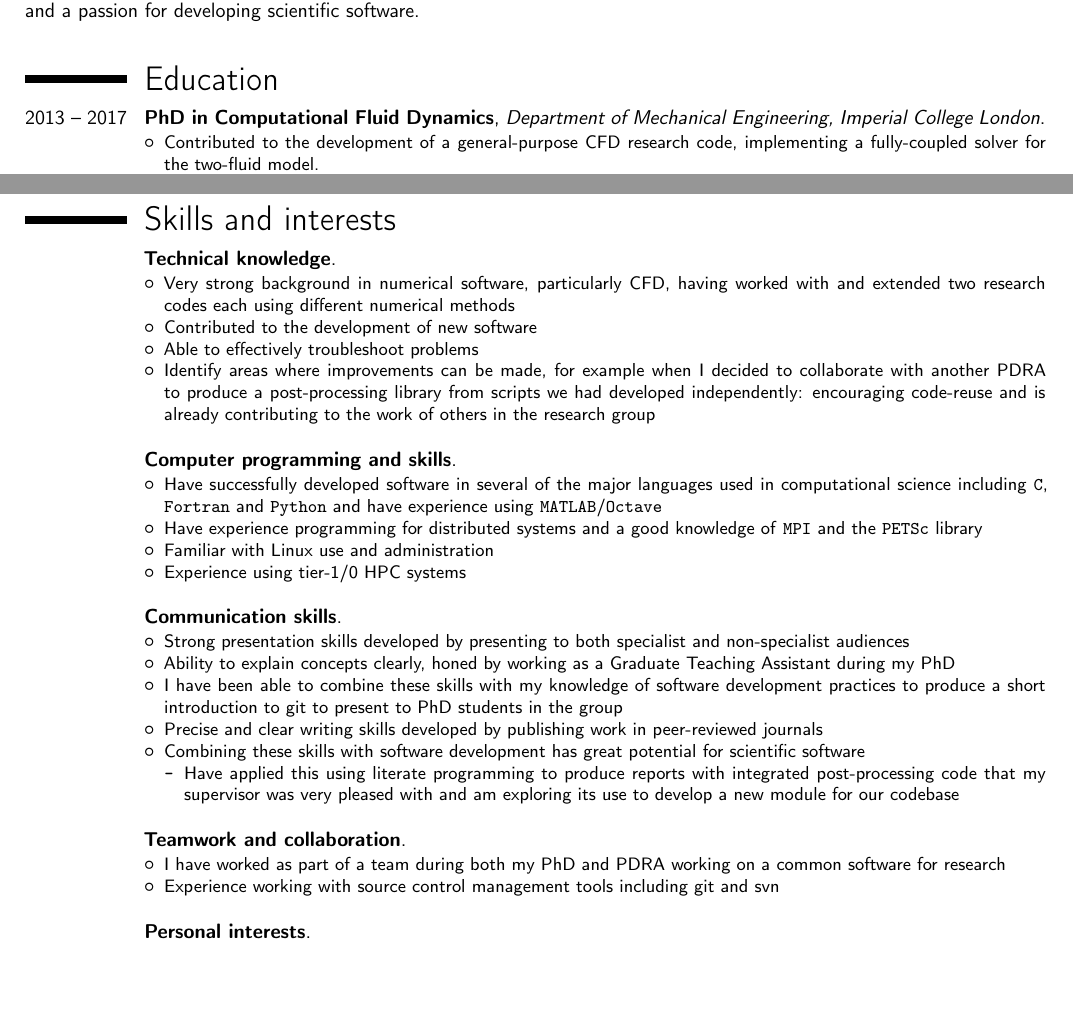
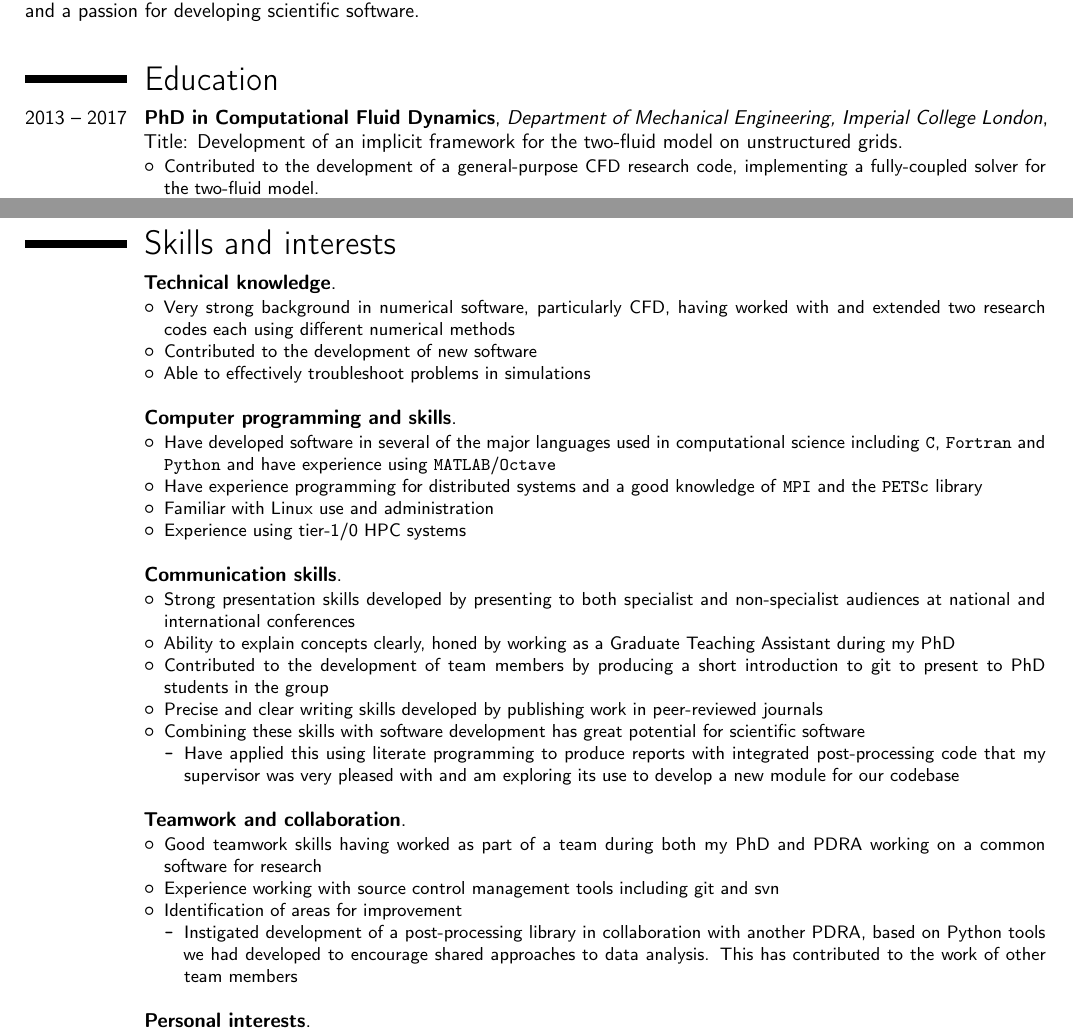
Before and after one commit to pbartholomew08/CV, a LaTeX CV (cv_paulbartholomew.tex): two parts of pages 1 and 2 of 2, joined at a grey line, cut so that both start at the same text, the shorter picture padded with empty space. Compiled offline with pdfLaTeX.

Commit message:
Working on CV

```diff
--- a/cv_paulbartholomew.tex
+++ b/cv_paulbartholomew.tex
@@ -42,7 +42,8 @@ programming in widely used scientific languages including \texttt{C}, \texttt{Fo
 \section{Education}
 
 \cventry{2013 -- 2017}{PhD in Computational Fluid Dynamics}{Department of Mechanical Engineering,
-  Imperial College London}{}{}{
+  Imperial College London}{Title: Development of an implicit framework for the two-fluid model on
+  unstructured grids}{}{
   \begin{itemize}
   \item Contributed to the development of a general-purpose CFD research code, implementing a
     fully-coupled solver for the two-fluid model.
@@ -133,18 +134,14 @@ Include:
   \item Very strong background in numerical software, particularly CFD, having worked with
     and extended two research codes each using different numerical methods
   \item Contributed to the development of new software
-  \item Able to effectively troubleshoot problems
-  \item Identify areas where improvements can be made, for example when I decided to collaborate
-    with another PDRA to produce a post-processing library from scripts we had developed
-    independently: encouraging code-reuse and is already contributing to the work of others in the
-    research group\\
+  \item Able to effectively troubleshoot problems in simulations\\
   \end{itemize}
 }
 \cventry{}{Computer programming and skills}{}{}{}{
   \begin{itemize}
-  \item Have successfully developed software in several of the major languages used in
-    computational science including \texttt{C}, \texttt{Fortran} and \texttt{Python} and have
-    experience using \texttt{MATLAB}/\texttt{Octave}
+  \item Have developed software in several of the major languages used in computational science
+    including \texttt{C}, \texttt{Fortran} and \texttt{Python} and have experience using
+    \texttt{MATLAB}/\texttt{Octave}
   \item Have experience programming for distributed systems and a good knowledge of \texttt{MPI} and
     the \texttt{PETSc} library
   \item Familiar with Linux use and administration
@@ -154,11 +151,11 @@ Include:
 \cventry{}{Communication skills}{}{}{}{
   \begin{itemize}
   \item Strong presentation skills developed by presenting to both specialist and non-specialist
-    audiences
+    audiences at national and international conferences
   \item Ability to explain concepts clearly, honed by working as a Graduate Teaching Assistant
     during my PhD
-  \item I have been able to combine these skills with my knowledge of software development practices
-    to produce a short introduction to git to present to PhD students in the group
+  \item Contributed to the development of team members by producing a short introduction to git to
+    present to PhD students in the group
   \item Precise and clear writing skills developed by publishing work in peer-reviewed journals
   \item Combining these skills with software development has great potential for scientific software
     \begin{itemize}
@@ -170,9 +167,15 @@ Include:
 }
 \cventry{}{Teamwork and collaboration}{}{}{}{
   \begin{itemize}
-  \item I have worked as part of a team during both my PhD and PDRA working on a common software for
-    research
-  \item Experience working with source control management tools including git and svn\\
+  \item Good teamwork skills having worked as part of a team during both my PhD and PDRA working on
+    a common software for research
+  \item Experience working with source control management tools including git and svn
+  \item Identification of areas for improvement
+    \begin{itemize}
+    \item Instigated development of a post-processing library in collaboration with another PDRA,
+      based on Python tools we had developed to encourage shared approaches to data analysis.
+      This has contributed to the work of other team members \\
+    \end{itemize}
   \end{itemize}
 }
 \cventry{}{Personal interests}{}{}{}{
```
Also changed, not shown: cv_paulbartholomew.pdf.
